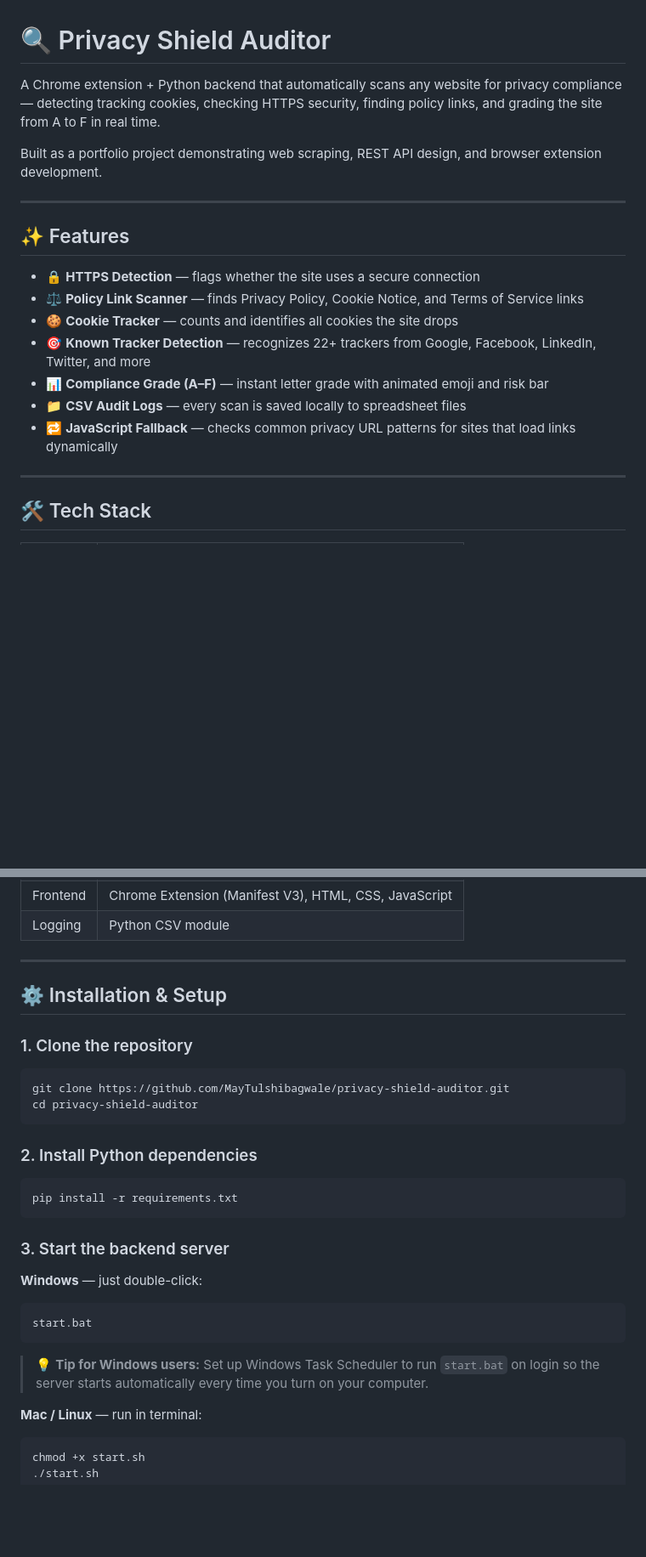
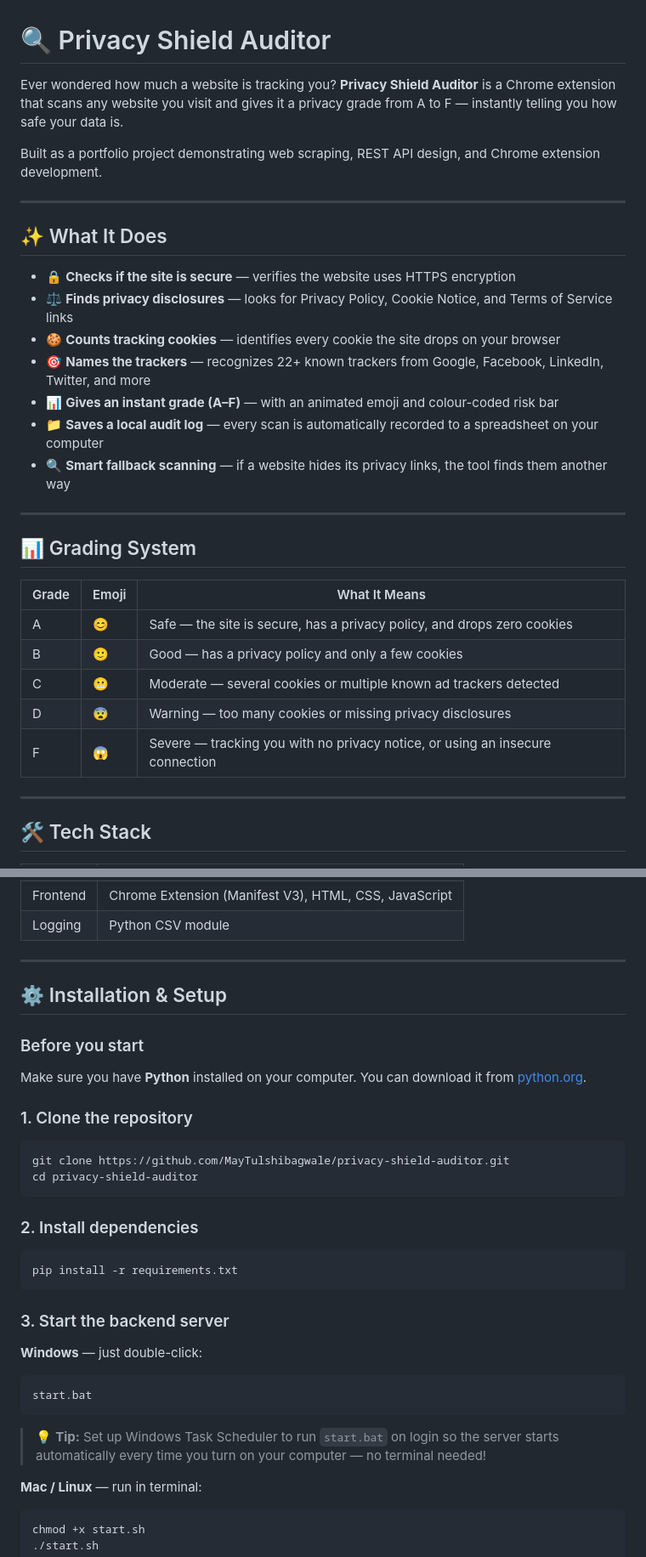
Before and after one commit to MayTulshibagwale/privacy-shield-auditor, a Markdown page: README.md, 2 parts joined by grey strips. Shown at 85% size. Drawn GitHub-style; blank space fills up the shorter version.

````diff
--- a/README.md
+++ b/README.md
@@ -1,20 +1,32 @@
 # 🔍 Privacy Shield Auditor
 
-A Chrome extension + Python backend that automatically scans any website for privacy compliance — detecting tracking cookies, checking HTTPS security, finding policy links, and grading the site from A to F in real time.
+Ever wondered how much a website is tracking you? **Privacy Shield Auditor** is a Chrome extension that scans any website you visit and gives it a privacy grade from A to F — instantly telling you how safe your data is.
 
-Built as a portfolio project demonstrating web scraping, REST API design, and browser extension development.
+Built as a portfolio project demonstrating web scraping, REST API design, and Chrome extension development.
 
 ---
 
-## ✨ Features
+## ✨ What It Does
 
-- 🔒 **HTTPS Detection** — flags whether the site uses a secure connection
-- ⚖️ **Policy Link Scanner** — finds Privacy Policy, Cookie Notice, and Terms of Service links
-- 🍪 **Cookie Tracker** — counts and identifies all cookies the site drops
-- 🎯 **Known Tracker Detection** — recognizes 22+ trackers from Google, Facebook, LinkedIn, Twitter, and more
-- 📊 **Compliance Grade (A–F)** — instant letter grade with animated emoji and risk bar
-- 📁 **CSV Audit Logs** — every scan is saved locally to spreadsheet files
-- 🔁 **JavaScript Fallback** — checks common privacy URL patterns for sites that load links dynamically
+- 🔒 **Checks if the site is secure** — verifies the website uses HTTPS encryption
+- ⚖️ **Finds privacy disclosures** — looks for Privacy Policy, Cookie Notice, and Terms of Service links
+- 🍪 **Counts tracking cookies** — identifies every cookie the site drops on your browser
+- 🎯 **Names the trackers** — recognizes 22+ known trackers from Google, Facebook, LinkedIn, Twitter, and more
+- 📊 **Gives an instant grade (A–F)** — with an animated emoji and colour-coded risk bar
+- 📁 **Saves a local audit log** — every scan is automatically recorded to a spreadsheet on your computer
+- 🔍 **Smart fallback scanning** — if a website hides its privacy links, the tool finds them another way
+
+---
+
+## 📊 Grading System
+
+| Grade | Emoji | What It Means |
+|---|---|---|
+| A | 😊 | Safe — the site is secure, has a privacy policy, and drops zero cookies |
+| B | 🙂 | Good — has a privacy policy and only a few cookies |
+| C | 😬 | Moderate — several cookies or multiple known ad trackers detected |
+| D | 😨 | Warning — too many cookies or missing privacy disclosures |
+| F | 😱 | Severe — tracking you with no privacy notice, or using an insecure connection |
 
 ---
 
@@ -31,13 +43,16 @@ Built as a portfolio project demonstrating web scraping, REST API design, and br
 
 ## ⚙️ Installation & Setup
 
+### Before you start
+Make sure you have **Python** installed on your computer. You can download it from [python.org](https://python.org).
+
 ### 1. Clone the repository
 ```bash
 git clone https://github.com/MayTulshibagwale/privacy-shield-auditor.git
 cd privacy-shield-auditor
 ```
 
-### 2. Install Python dependencies
+### 2. Install dependencies
 ```bash
 pip install -r requirements.txt
 ```
@@ -48,8 +63,7 @@ pip install -r requirements.txt
 ```
 start.bat
 ```
-
-> 💡 **Tip for Windows users:** Set up Windows Task Scheduler to run `start.bat` on login so the server starts automatically every time you turn on your computer.
+> 💡 **Tip:** Set up Windows Task Scheduler to run `start.bat` on login so the server starts automatically every time you turn on your computer — no terminal needed!
 
 **Mac / Linux** — run in terminal:
 ```bash
````
Also changed, not shown: other parts of README.md (+26 -38 lines).
